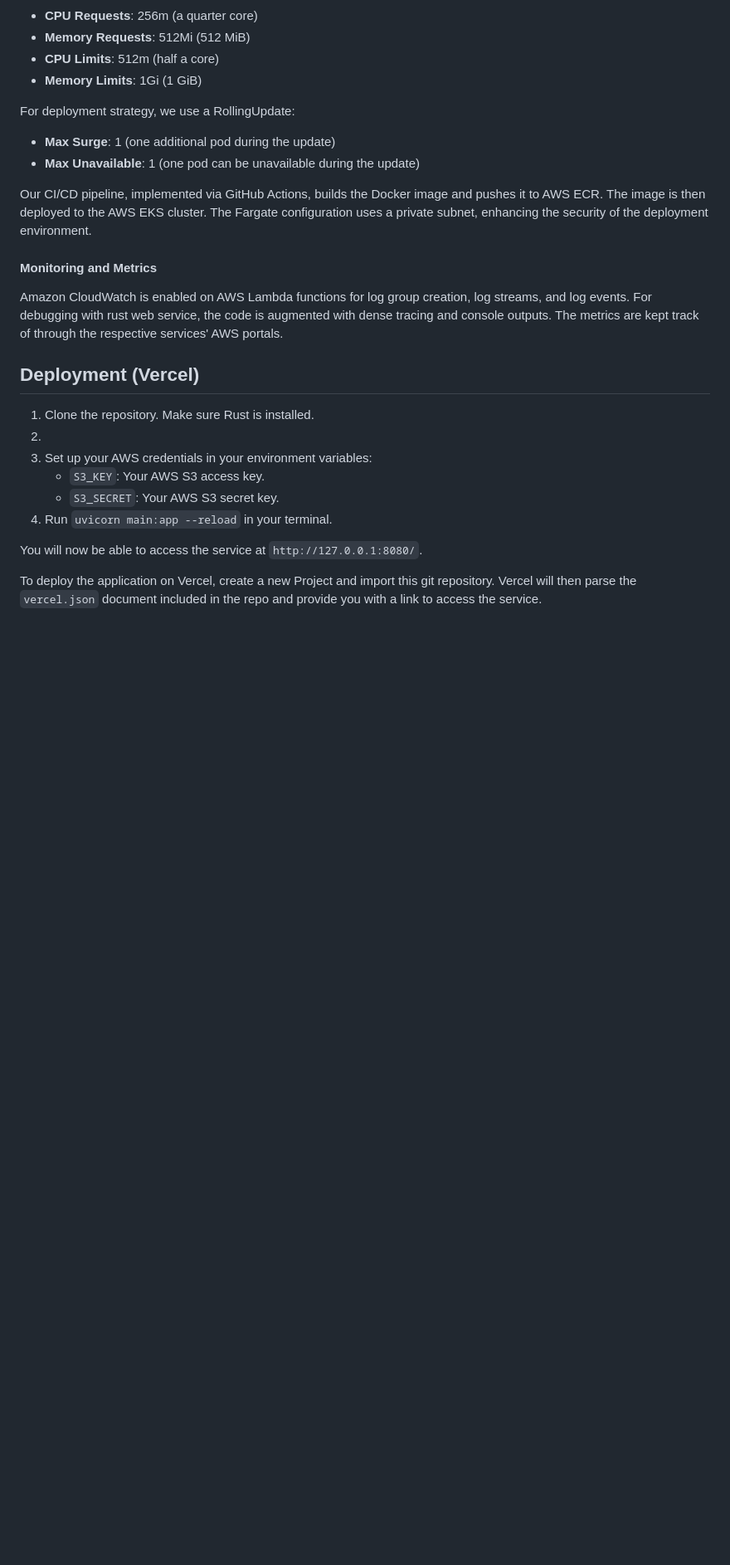
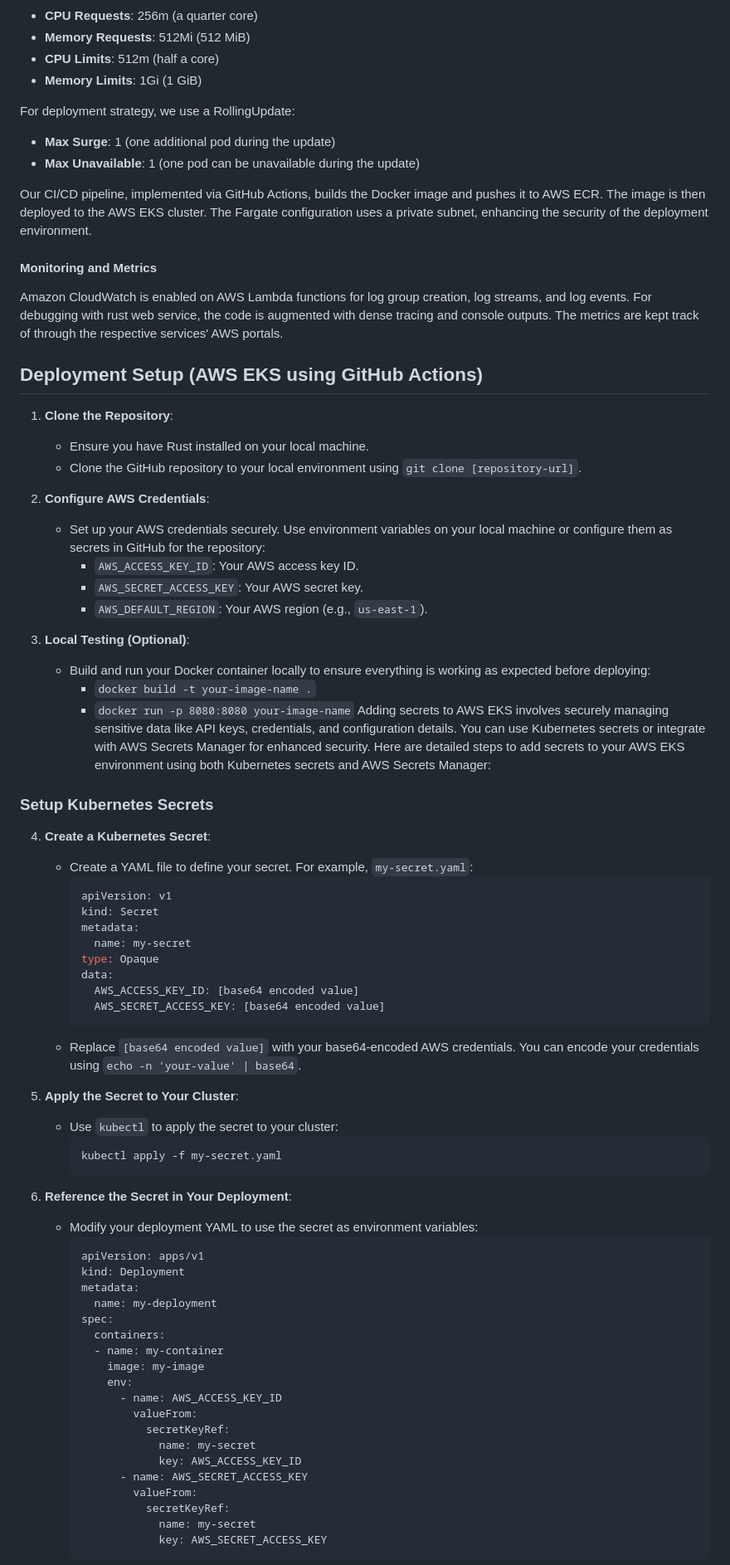
Before and after one commit to Audio-to-Blog/webaudioblog, a Markdown page: README.md, the part around the change printed below. Shown: that part at 83% size. Drawn GitHub-style; blank space fills up the shorter version.

````diff
--- a/README.md
+++ b/README.md
@@ -38,15 +38,68 @@ Our CI/CD pipeline, implemented via GitHub Actions, builds the Docker image and
 #### Monitoring and Metrics
  Amazon CloudWatch is enabled on AWS Lambda functions for log group creation, log streams, and log events. For debugging with rust web service, the code is augmented with dense tracing and console outputs. The metrics are kept track of through the respective services' AWS portals.
 
-## Deployment (Vercel)
 
-1. Clone the repository. Make sure Rust is installed.
-2.
-3. Set up your AWS credentials in your environment variables:
-    - `S3_KEY`: Your AWS S3 access key.
-    - `S3_SECRET`: Your AWS S3 secret key.
-4. Run `uvicorn main:app --reload` in your terminal.
+## Deployment Setup (AWS EKS using GitHub Actions)
 
-You will now be able to access the service at `http://127.0.0.1:8080/`.
+1. **Clone the Repository**:
+   - Ensure you have Rust installed on your local machine.
+   - Clone the GitHub repository to your local environment using `git clone [repository-url]`.
 
-To deploy the application on Vercel, create a new Project and import this git repository. Vercel will then parse the `vercel.json` document included in the repo and provide you with a link to access the service.
+2. **Configure AWS Credentials**:
+   - Set up your AWS credentials securely. Use environment variables on your local machine or configure them as secrets in GitHub for the repository:
+     - `AWS_ACCESS_KEY_ID`: Your AWS access key ID.
+     - `AWS_SECRET_ACCESS_KEY`: Your AWS secret key.
+     - `AWS_DEFAULT_REGION`: Your AWS region (e.g., `us-east-1`).
+
+3. **Local Testing (Optional)**:
+   - Build and run your Docker container locally to ensure everything is working as expected before deploying:
+     - `docker build -t your-image-name .`
+     - `docker run -p 8080:8080 your-image-name`
+Adding secrets to AWS EKS involves securely managing sensitive data like API keys, credentials, and configuration details. You can use Kubernetes secrets or integrate with AWS Secrets Manager for enhanced security. Here are detailed steps to add secrets to your AWS EKS environment using both Kubernetes secrets and AWS Secrets Manager:
+
+### Setup Kubernetes Secrets
+
+4. **Create a Kubernetes Secret**:
+   - Create a YAML file to define your secret. For example, `my-secret.yaml`:
+     ```yaml
+     apiVersion: v1
+     kind: Secret
+     metadata:
+       name: my-secret
+     type: Opaque
+     data:
+       AWS_ACCESS_KEY_ID: [base64 encoded value]
+       AWS_SECRET_ACCESS_KEY: [base64 encoded value]
+     ```
+   - Replace `[base64 encoded value]` with your base64-encoded AWS credentials. You can encode your credentials using `echo -n 'your-value' | base64`.
+
+5. **Apply the Secret to Your Cluster**:
+   - Use `kubectl` to apply the secret to your cluster:
+     ```bash
+     kubectl apply -f my-secret.yaml
+     ```
+
+6. **Reference the Secret in Your Deployment**:
+   - Modify your deployment YAML to use the secret as environment variables:
+     ```yaml
+     apiVersion: apps/v1
+     kind: Deployment
+     metadata:
+       name: my-deployment
+     spec:
+       containers:
+       - name: my-container
+         image: my-image
+         env:
+           - name: AWS_ACCESS_KEY_ID
+             valueFrom:
+               secretKeyRef:
+                 name: my-secret
+                 key: AWS_ACCESS_KEY_ID
+           - name: AWS_SECRET_ACCESS_KEY
+             valueFrom:
+               secretKeyRef:
+                 name: my-secret
+                 key: AWS_SECRET_ACCESS_KEY
+     ```
+
````
Also changed, not shown: other parts of README.md (+14 -0 lines).
